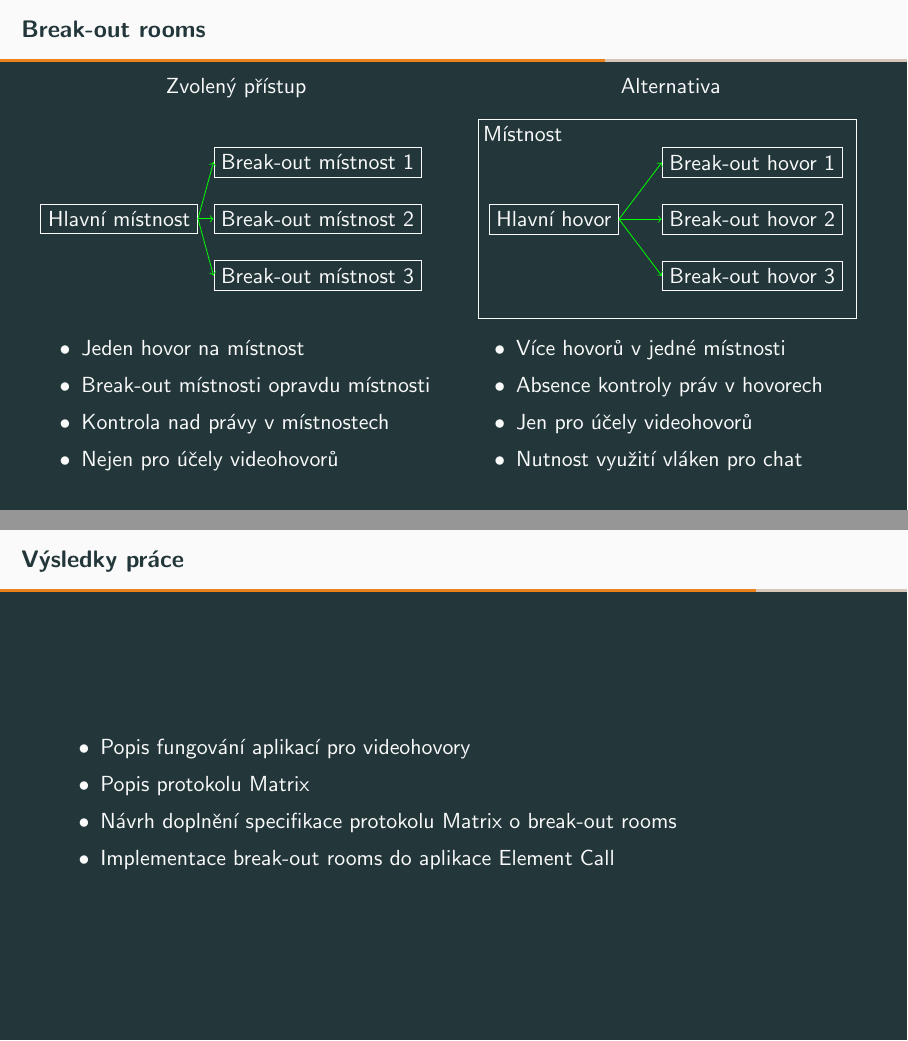
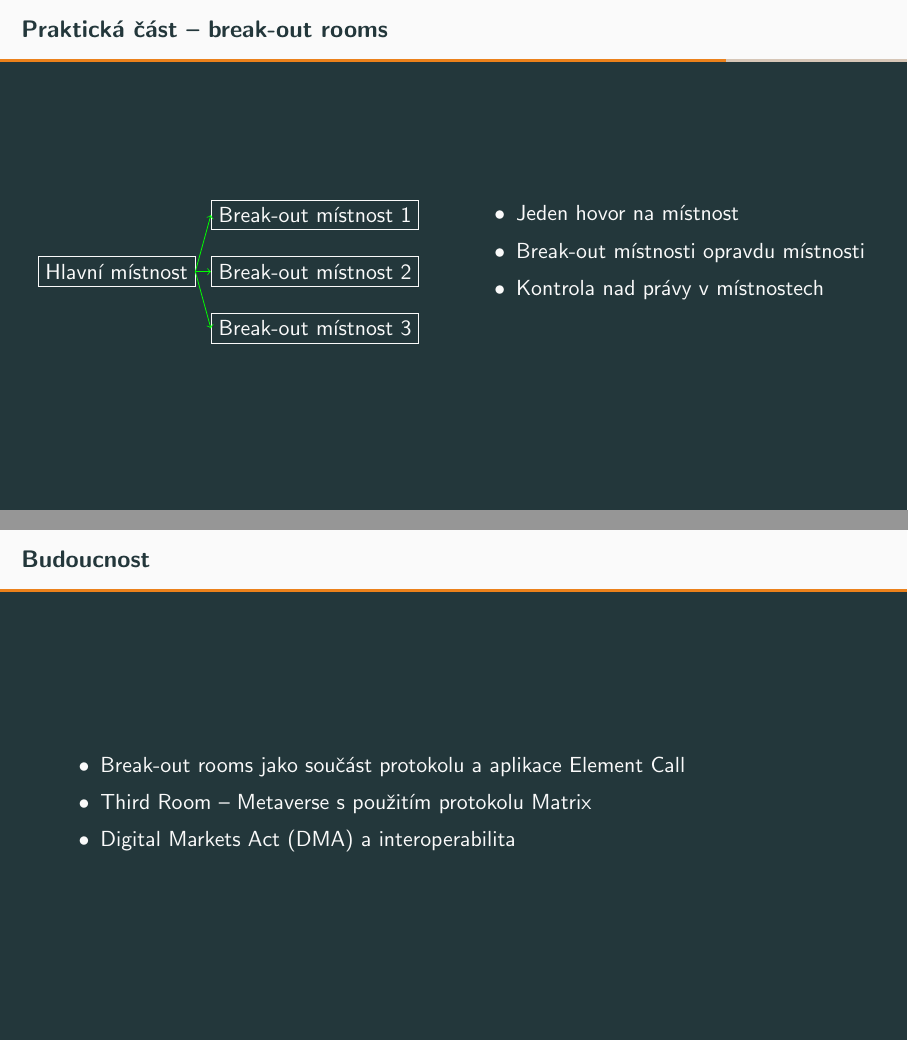
Before and after one commit to SimonBrandner/MatrixRTC-thesis, LaTeX slides (presentation/matrixRTCPresentation.tex): pages 43 and 48 of 60 before the commit and pages 32 and 36 of 37 after it, joined at a grey line. Compiled offline with pdfLaTeX.

Commit message:
First iteration for SOČ
Signed-off-by: Šimon Brandner <simon.bra.ag@gmail.com>

```diff
--- a/presentation/matrixRTCPresentation.tex
+++ b/presentation/matrixRTCPresentation.tex
@@ -38,7 +38,7 @@
 \title{Využití protokolu Matrix pro videohovory}
 \subtitle{Ročníková práce}
 \author{Šimon Brandner}
-\date{4. března 2024}
+\date{6. března 2024}
 
 \begin{document}
 \maketitle
@@ -126,16 +127,11 @@
               \end{itemize}
     \end{itemize}
 \end{frame}
-\begin{frame}{Break-out rooms}
+\begin{frame}{Praktická část -- break-out rooms}
     \pause
     \begin{columns}[T]
         \begin{column}{0.5\textwidth}
-            \centering
-            \onslide<+-> Zvolený přístup\\
-            \vspace{10px}
             \begin{tikzpicture}
-                \useasboundingbox (-2.75,-1.75) rectangle (2.75,1.75);
-
                 \onslide<+-> {
                     \node[draw] (mainRoom) at (-2, 0) {Hlavní místnost};
                 }
@@ -147,52 +143,19 @@
                         }
                 }
             \end{tikzpicture}
+        \end{column}
+        \begin{column}{0.5\textwidth}
             \begin{itemize}[<+->]
                 \item Jeden hovor na místnost
                 \item Break-out místnosti opravdu místnosti
                 \item Kontrola nad právy v místnostech
-                \item Nejen pro účely videohovorů
-            \end{itemize}
-        \end{column}
-        \begin{column}{0.5\textwidth}
-            \centering
-            \onslide<+->Alternativa\\
-            \vspace{10px}
-            \begin{tikzpicture}
-                \useasboundingbox (-2.75,-1.75) rectangle (2.75,1.83);
-
-                \onslide<+-> {
-                    \node[draw, minimum width=190, minimum height=100]
-                    (room) at (0, 0) {};
-                    \node at (-2.55, 1.5) {Místnost};
-                }
-
-                \onslide<+-> {
-                    \node[draw] (mainCall) at (-2,0) {Hlavní hovor};
-                }
-
-                \onslide<+-> {
-                    \foreach \j in {1,...,3} {
-                            \node[draw] (breakoutCall\j) at (1.5, 2-\j) {Break-out hovor \j};
-                            \draw[green,->] (mainCall.east) -- (breakoutCall\j.west);
-                        }
-                }
-            \end{tikzpicture}
-            \begin{itemize}[<+->]
-                \item Více hovorů v jedné místnosti
-                \item Absence kontroly práv v hovorech
-                \item Jen pro účely videohovorů
-                \item Nutnost využití vláken pro chat
             \end{itemize}
         \end{column}
     \end{columns}
 \end{frame}
-\begin{frame}{Výsledky práce}
+\begin{frame}{Budoucnost}
     \pause
     \begin{itemize}[<+->]
-        \item Popis fungování aplikací pro videohovory
-        \item Popis protokolu Matrix
-        \item Návrh doplnění specifikace protokolu Matrix o break-out rooms
-        \item Implementace break-out rooms do aplikace Element Call
-    \end{itemize}
-\end{frame}
+        \item Break-out rooms jako součást protokolu a aplikace Element Call
+        \item Third Room -- Metaverse s použitím protokolu Matrix
+        \item Digital Markets Act (DMA) a interoperabilita
```
Also changed, not shown: presentation/matrixRTCPresentation.tex (32 more changed lines).
